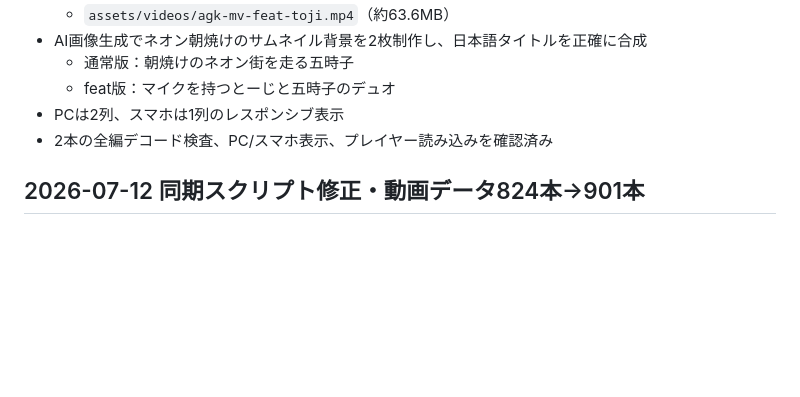
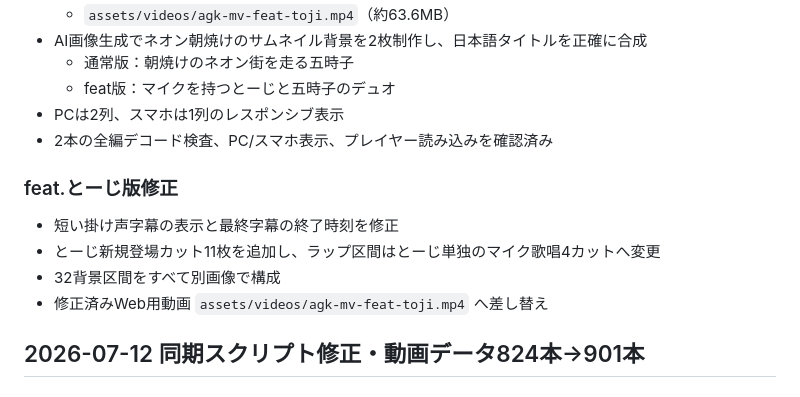
Before and after one commit to belieeve/kintore-video-site, a Markdown page: 作業ログ.md, the part around the change. Drawn GitHub-style; blank space fills up the shorter version.

Commit message:
fix: featとーじ版MVを修正版へ更新

```diff
--- a/作業ログ.md
+++ b/作業ログ.md
@@ -92,6 +92,13 @@
 - PCは2列、スマホは1列のレスポンシブ表示
 - 2本の全編デコード検査、PC/スマホ表示、プレイヤー読み込みを確認済み
 
+### feat.とーじ版修正
+
+- 短い掛け声字幕の表示と最終字幕の終了時刻を修正
+- とーじ新規登場カット11枚を追加し、ラップ区間はとーじ単独のマイク歌唱4カットへ変更
+- 32背景区間をすべて別画像で構成
+- 修正済みWeb用動画 `assets/videos/agk-mv-feat-toji.mp4` へ差し替え
+
 ## 2026-07-12 同期スクリプト修正・動画データ824本→901本
 
 ### 修正内容（sync_cloud.py 全面書き換え）
```
